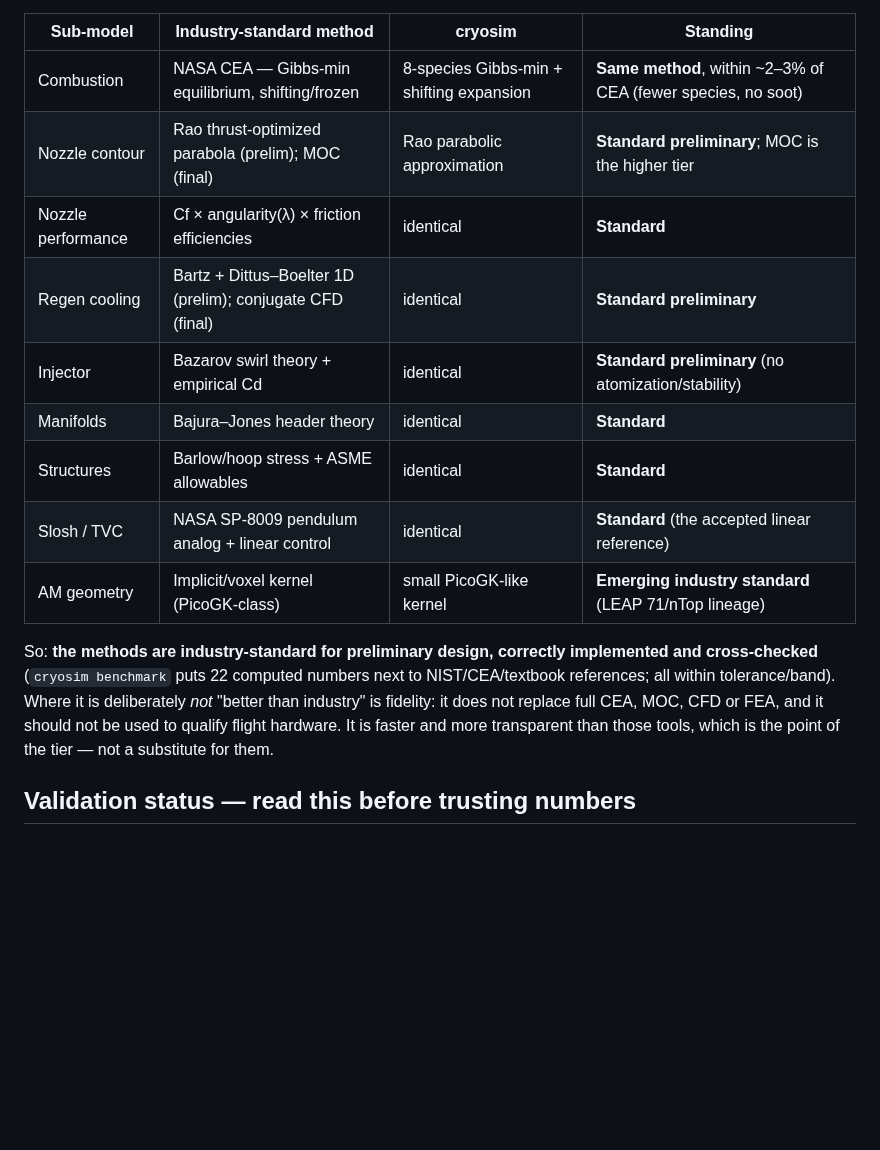
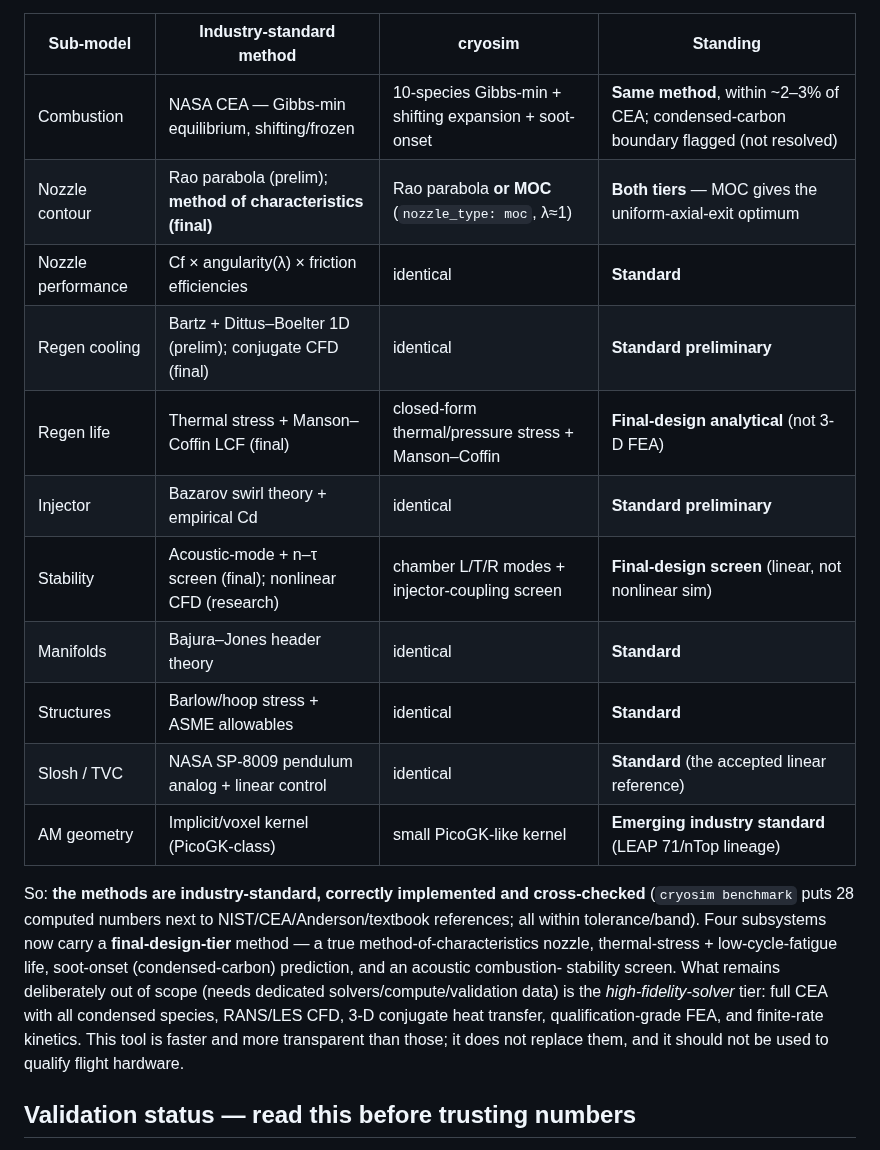
Before and after one commit to MacPos35/sturdy-spoon, a Markdown page: README.md, the part around the change. Drawn GitHub-style; blank space fills up the shorter version.

```diff
--- a/README.md
+++ b/README.md
@@ -329,23 +329,30 @@ that first tier:
 
 | Sub-model | Industry-standard method | cryosim | Standing |
 |---|---|---|---|
-| Combustion | NASA CEA — Gibbs-min equilibrium, shifting/frozen | 8-species Gibbs-min + shifting expansion | **Same method**, within ~2–3% of CEA (fewer species, no soot) |
-| Nozzle contour | Rao thrust-optimized parabola (prelim); MOC (final) | Rao parabolic approximation | **Standard preliminary**; MOC is the higher tier |
+| Combustion | NASA CEA — Gibbs-min equilibrium, shifting/frozen | 10-species Gibbs-min + shifting expansion + soot-onset | **Same method**, within ~2–3% of CEA; condensed-carbon boundary flagged (not resolved) |
+| Nozzle contour | Rao parabola (prelim); **method of characteristics (final)** | Rao parabola **or MOC** (`nozzle_type: moc`, λ≈1) | **Both tiers** — MOC gives the uniform-axial-exit optimum |
 | Nozzle performance | Cf × angularity(λ) × friction efficiencies | identical | **Standard** |
 | Regen cooling | Bartz + Dittus–Boelter 1D (prelim); conjugate CFD (final) | identical | **Standard preliminary** |
-| Injector | Bazarov swirl theory + empirical Cd | identical | **Standard preliminary** (no atomization/stability) |
+| Regen life | Thermal stress + Manson–Coffin LCF (final) | closed-form thermal/pressure stress + Manson–Coffin | **Final-design analytical** (not 3-D FEA) |
+| Injector | Bazarov swirl theory + empirical Cd | identical | **Standard preliminary** |
+| Stability | Acoustic-mode + n–τ screen (final); nonlinear CFD (research) | chamber L/T/R modes + injector-coupling screen | **Final-design screen** (linear, not nonlinear sim) |
 | Manifolds | Bajura–Jones header theory | identical | **Standard** |
 | Structures | Barlow/hoop stress + ASME allowables | identical | **Standard** |
 | Slosh / TVC | NASA SP-8009 pendulum analog + linear control | identical | **Standard** (the accepted linear reference) |
 | AM geometry | Implicit/voxel kernel (PicoGK-class) | small PicoGK-like kernel | **Emerging industry standard** (LEAP 71/nTop lineage) |
 
-So: **the methods are industry-standard for preliminary design, correctly
-implemented and cross-checked** (`cryosim benchmark` puts 22 computed
-numbers next to NIST/CEA/textbook references; all within tolerance/band).
-Where it is deliberately *not* "better than industry" is fidelity: it does
-not replace full CEA, MOC, CFD or FEA, and it should not be used to qualify
-flight hardware. It is faster and more transparent than those tools, which
-is the point of the tier — not a substitute for them.
+So: **the methods are industry-standard, correctly implemented and
+cross-checked** (`cryosim benchmark` puts 28 computed numbers next to
+NIST/CEA/Anderson/textbook references; all within tolerance/band). Four
+subsystems now carry a **final-design-tier** method — a true
+method-of-characteristics nozzle, thermal-stress + low-cycle-fatigue life,
+soot-onset (condensed-carbon) prediction, and an acoustic combustion-
+stability screen. What remains deliberately out of scope (needs dedicated
+solvers/compute/validation data) is the *high-fidelity-solver* tier: full
+CEA with all condensed species, RANS/LES CFD, 3-D conjugate heat transfer,
+qualification-grade FEA, and finite-rate kinetics. This tool is faster and
+more transparent than those; it does not replace them, and it should not be
+used to qualify flight hardware.
 
 ## Validation status — read this before trusting numbers
 
```
Also changed, not shown: docs/results/benchmarks.md (+8 -2 lines), docs/results/design_cross_section.png, docs/results/design_injector_face.png, 15 other files.
